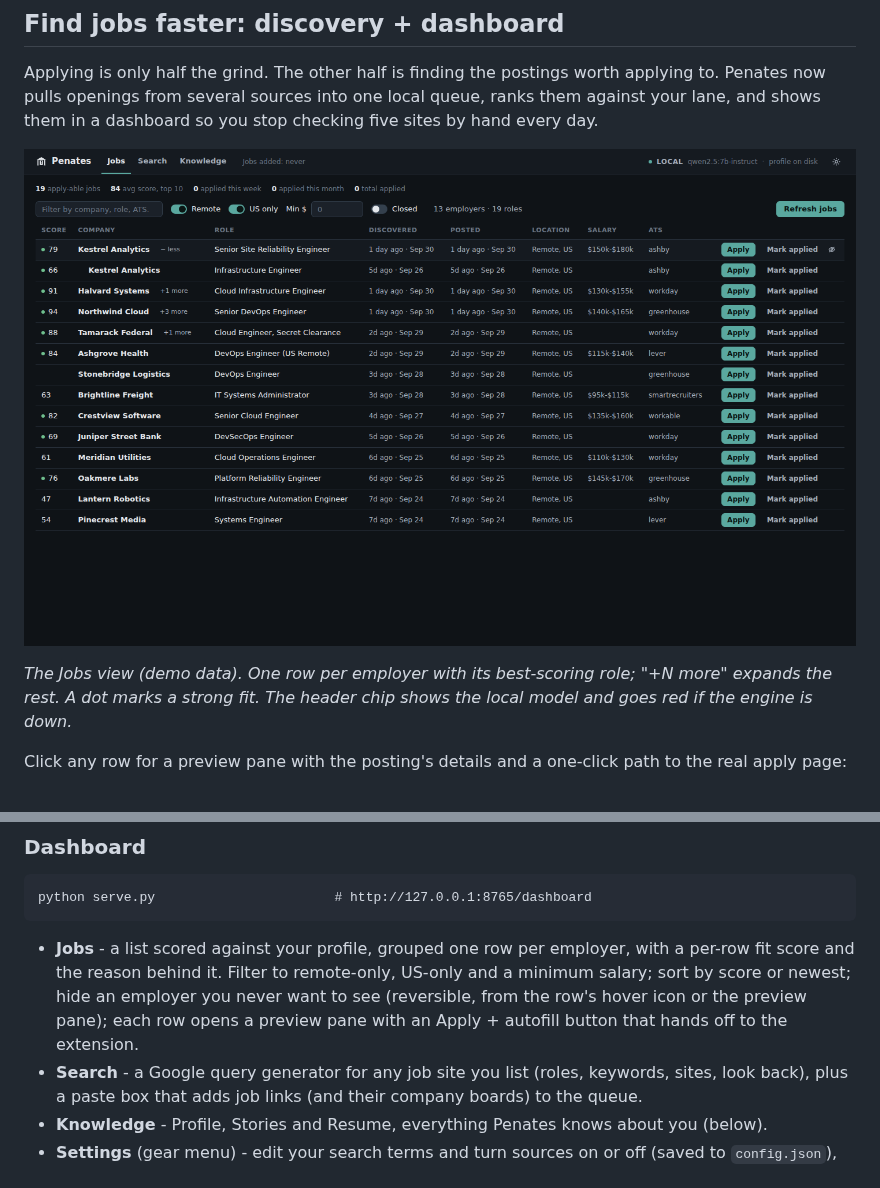
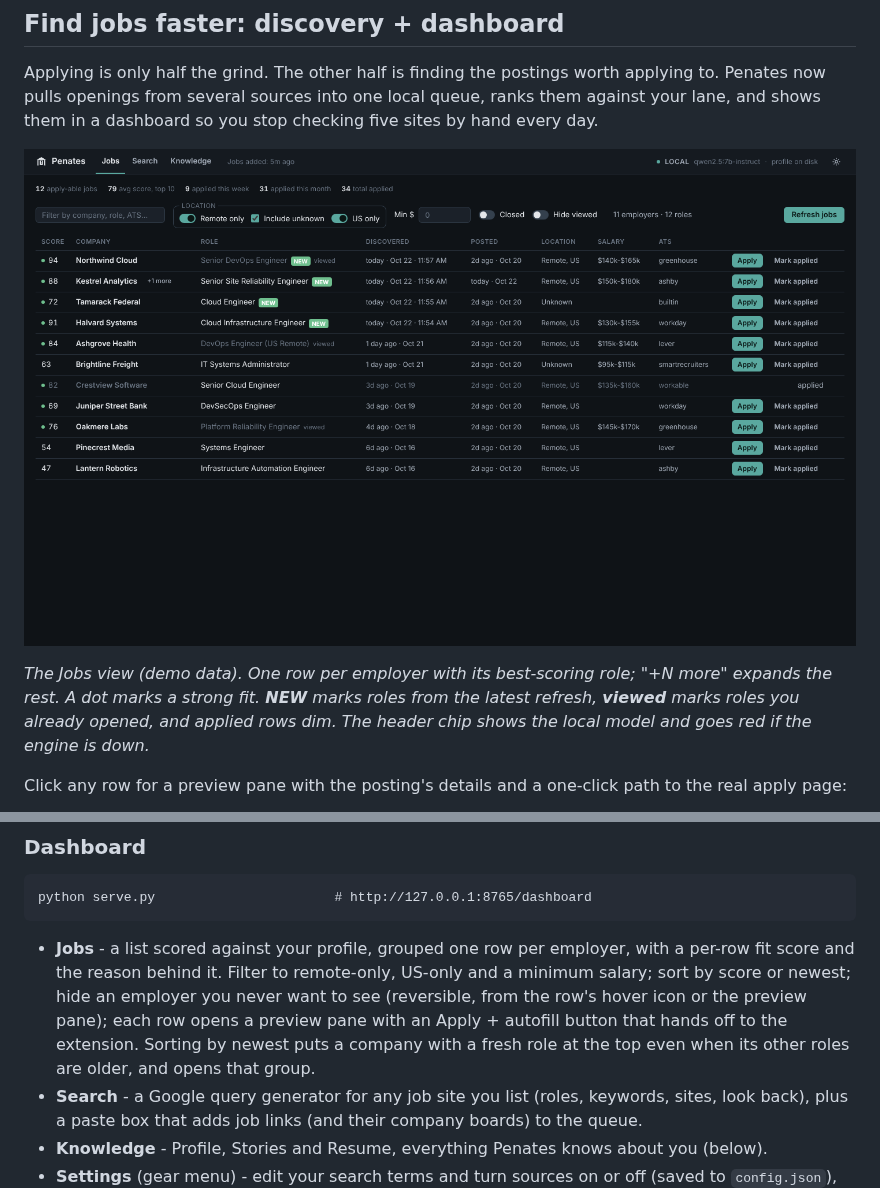
Before and after one commit to pcguywilson/penates, a Markdown page: README.md, 2 parts joined by grey strips. Drawn GitHub-style; pictures changed too: docs/img/jobs.png.

Commit message:
Remote filter: aggregator flags are hints, unknown bucket; auto-log applied on ATS confirmation; Location filter group; AI-disclosure guard; alternatives-list gaps; README + screenshots

```diff
--- a/README.md
+++ b/README.md
@@ -96,8 +96,9 @@ your lane, and shows them in a dashboard so you stop checking five sites by hand
 ![Penates Jobs view: one row per employer, profile-relative fit scores, remote and US filters](docs/img/jobs.png)
 
 *The Jobs view (demo data). One row per employer with its best-scoring role; "+N more" expands
-the rest. A dot marks a strong fit. The header chip shows the local model and goes red if the
-engine is down.*
+the rest. A dot marks a strong fit. **NEW** marks roles from the latest refresh, **viewed** marks
+roles you already opened, and applied rows dim. The header chip shows the local model and goes
+red if the engine is down.*
 
 Click any row for a preview pane with the posting's details and a one-click path to the
 real apply page:
@@ -161,7 +162,8 @@ python serve.py                       # http://127.0.0.1:8765/dashboard
   fit score and the reason behind it. Filter to remote-only, US-only and a minimum salary; sort
   by score or newest; hide an employer you never want to see (reversible, from the row's hover
   icon or the preview pane); each row opens a preview pane with an Apply + autofill button that
-  hands off to the extension.
+  hands off to the extension. Sorting by newest puts a company with a fresh role at the top even
+  when its other roles are older, and opens that group.
 - **Search** - a Google query generator for any job site you list (roles, keywords, sites, look
   back), plus a paste box that adds job links (and their company boards) to the queue.
 - **Knowledge** - Profile, Stories and Resume, everything Penates knows about you (below).
```
Also changed, not shown: other parts of README.md (+42 -0 lines), docs/img/jobs-filters.png (added), 14 other files.
